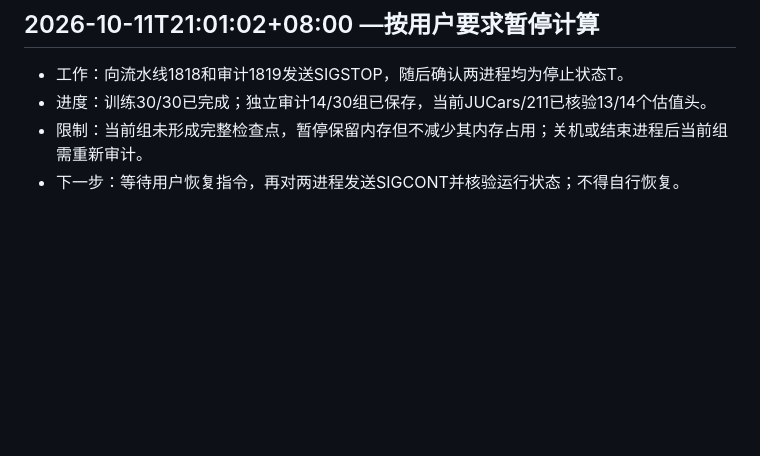
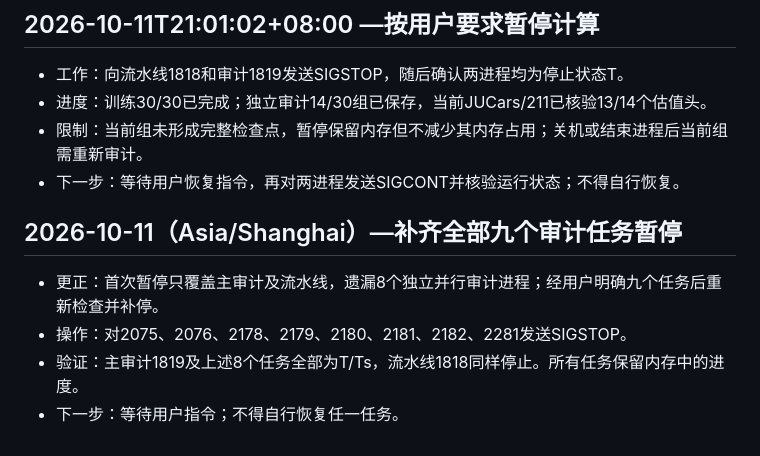
Before and after one commit to T0Q0R/secondhand-valuation-research, a Markdown page: docs/PROGRESS.md, the part around the change. GitHub-like rendering; blank space fills up the shorter version.

Commit message:
Correct pause inventory: stop and record all nine audit workers

```diff
--- a/docs/PROGRESS.md
+++ b/docs/PROGRESS.md
@@ -48,3 +48,10 @@
 - 进度：训练30/30已完成；独立审计14/30组已保存，当前JUCars/211已核验13/14个估值头。
 - 限制：当前组未形成完整检查点，暂停保留内存但不减少其内存占用；关机或结束进程后当前组需重新审计。
 - 下一步：等待用户恢复指令，再对两进程发送SIGCONT并核验运行状态；不得自行恢复。
+
+## 2026-10-11（Asia/Shanghai）—补齐全部九个审计任务暂停
+
+- 更正：首次暂停只覆盖主审计及流水线，遗漏8个独立并行审计进程；经用户明确九个任务后重新检查并补停。
+- 操作：对2075、2076、2178、2179、2180、2181、2182、2281发送SIGSTOP。
+- 验证：主审计1819及上述8个任务全部为T/Ts，流水线1818同样停止。所有任务保留内存中的进度。
+- 下一步：等待用户指令；不得自行恢复任一任务。
```
